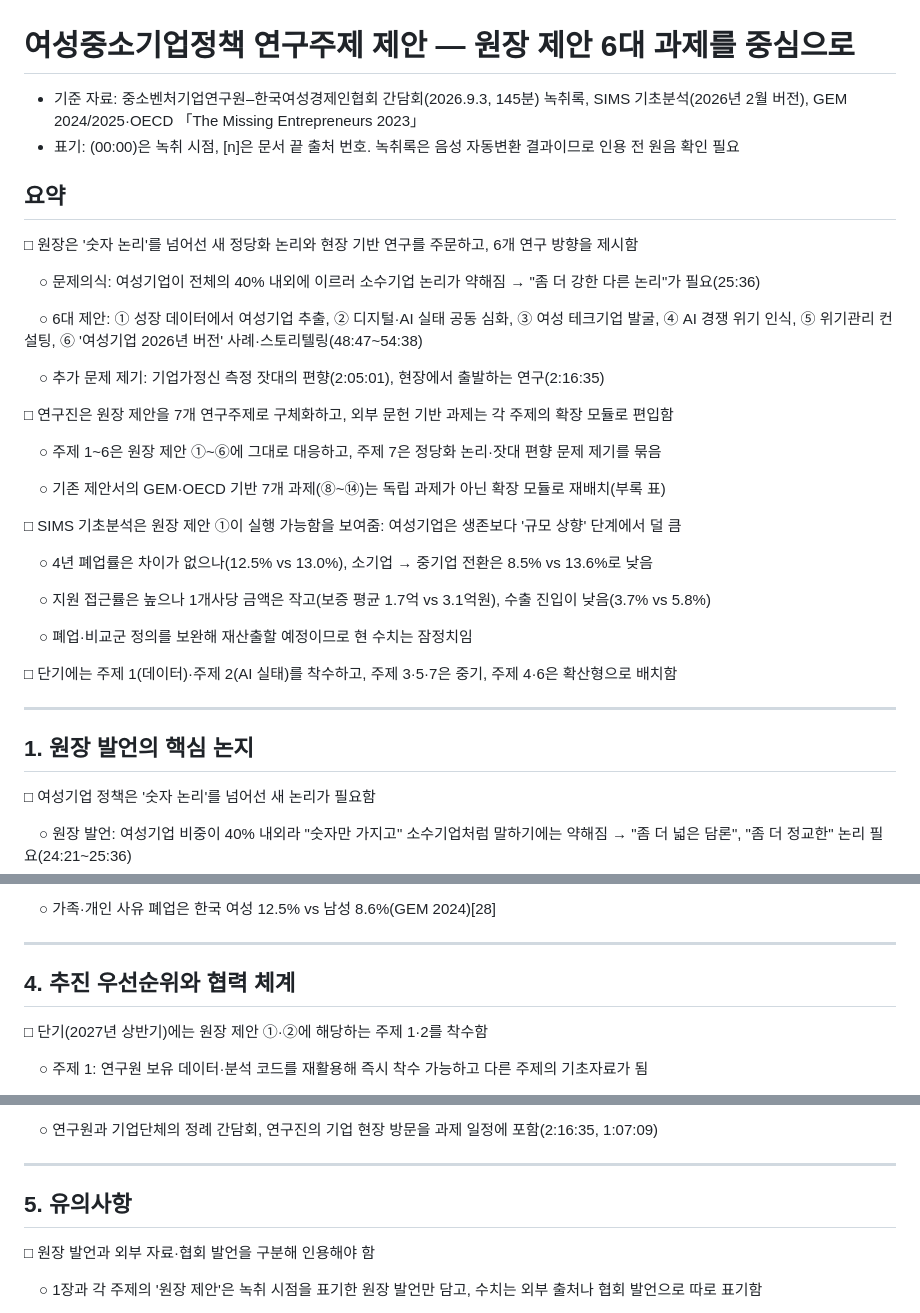
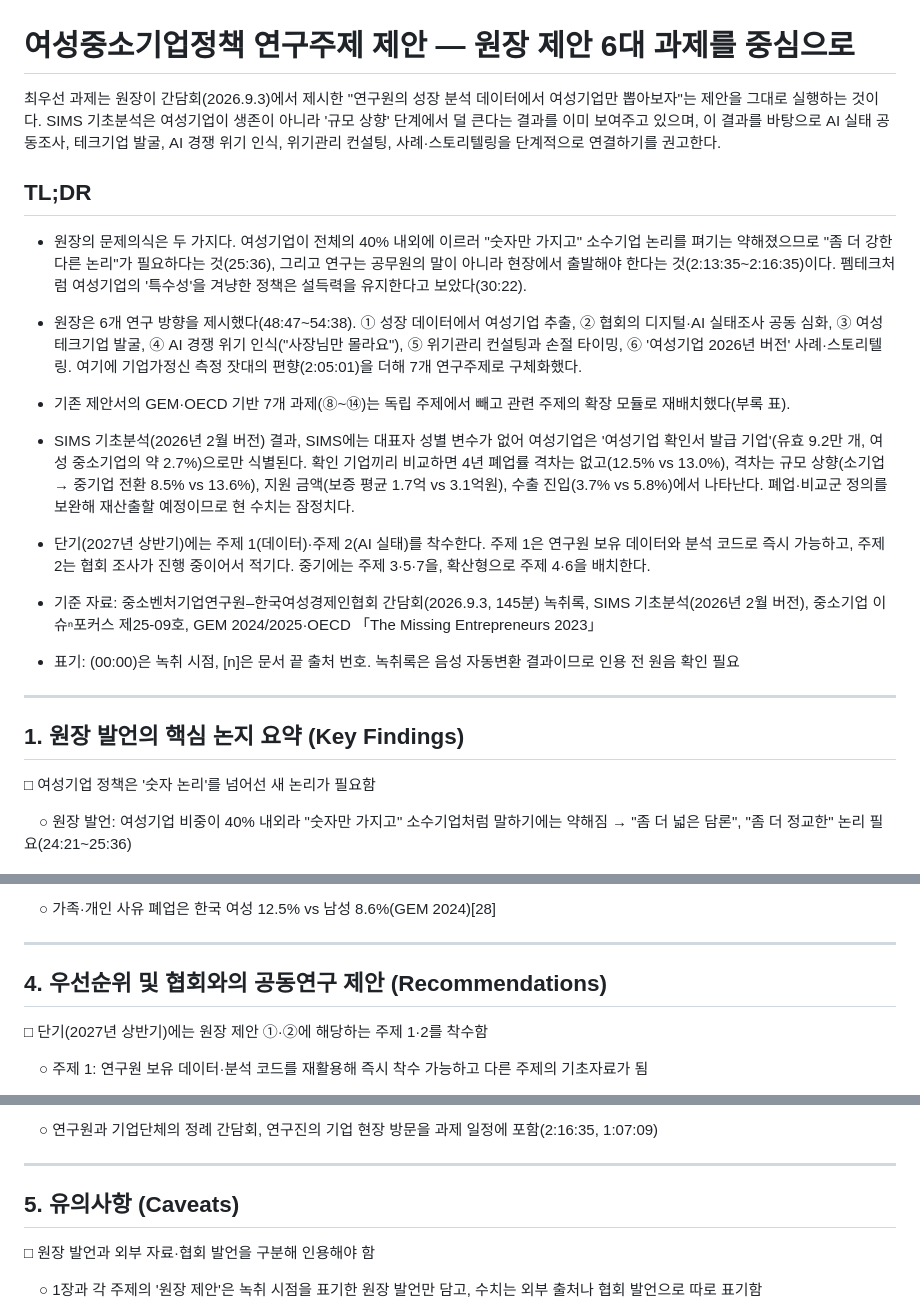
Before and after one commit to kosievalteam/kosi_evalteam, a Markdown page: 여성기업정책/연구주제제안_원장발언중심.md, 3 parts joined by grey strips. GitHub-like rendering.

```diff
--- a/여성기업정책/연구주제제안_원장발언중심.md
+++ b/여성기업정책/연구주제제안_원장발언중심.md
@@ -1,37 +1,21 @@
 # 여성중소기업정책 연구주제 제안 — 원장 제안 6대 과제를 중심으로
 
-- 기준 자료: 중소벤처기업연구원–한국여성경제인협회 간담회(2026.9.3, 145분) 녹취록, SIMS 기초분석(2026년 2월 버전), GEM 2024/2025·OECD 「The Missing Entrepreneurs 2023」
+최우선 과제는 원장이 간담회(2026.9.3)에서 제시한 "연구원의 성장 분석 데이터에서 여성기업만 뽑아보자"는 제안을 그대로 실행하는 것이다. SIMS 기초분석은 여성기업이 생존이 아니라 '규모 상향' 단계에서 덜 큰다는 결과를 이미 보여주고 있으며, 이 결과를 바탕으로 AI 실태 공동조사, 테크기업 발굴, AI 경쟁 위기 인식, 위기관리 컨설팅, 사례·스토리텔링을 단계적으로 연결하기를 권고한다.
+
+## TL;DR
+
+- 원장의 문제의식은 두 가지다. 여성기업이 전체의 40% 내외에 이르러 "숫자만 가지고" 소수기업 논리를 펴기는 약해졌으므로 "좀 더 강한 다른 논리"가 필요하다는 것(25:36), 그리고 연구는 공무원의 말이 아니라 현장에서 출발해야 한다는 것(2:13:35~2:16:35)이다. 펨테크처럼 여성기업의 '특수성'을 겨냥한 정책은 설득력을 유지한다고 보았다(30:22).
+- 원장은 6개 연구 방향을 제시했다(48:47~54:38). ① 성장 데이터에서 여성기업 추출, ② 협회의 디지털·AI 실태조사 공동 심화, ③ 여성 테크기업 발굴, ④ AI 경쟁 위기 인식("사장님만 몰라요"), ⑤ 위기관리 컨설팅과 손절 타이밍, ⑥ '여성기업 2026년 버전' 사례·스토리텔링. 여기에 기업가정신 측정 잣대의 편향(2:05:01)을 더해 7개 연구주제로 구체화했다.
+- 기존 제안서의 GEM·OECD 기반 7개 과제(⑧~⑭)는 독립 주제에서 빼고 관련 주제의 확장 모듈로 재배치했다(부록 표).
+- SIMS 기초분석(2026년 2월 버전) 결과, SIMS에는 대표자 성별 변수가 없어 여성기업은 '여성기업 확인서 발급 기업'(유효 9.2만 개, 여성 중소기업의 약 2.7%)으로만 식별된다. 확인 기업끼리 비교하면 4년 폐업률 격차는 없고(12.5% vs 13.0%), 격차는 규모 상향(소기업 → 중기업 전환 8.5% vs 13.6%), 지원 금액(보증 평균 1.7억 vs 3.1억원), 수출 진입(3.7% vs 5.8%)에서 나타난다. 폐업·비교군 정의를 보완해 재산출할 예정이므로 현 수치는 잠정치다.
+- 단기(2027년 상반기)에는 주제 1(데이터)·주제 2(AI 실태)를 착수한다. 주제 1은 연구원 보유 데이터와 분석 코드로 즉시 가능하고, 주제 2는 협회 조사가 진행 중이어서 적기다. 중기에는 주제 3·5·7을, 확산형으로 주제 4·6을 배치한다.
+
+- 기준 자료: 중소벤처기업연구원–한국여성경제인협회 간담회(2026.9.3, 145분) 녹취록, SIMS 기초분석(2026년 2월 버전), 중소기업 이슈ⁿ포커스 제25-09호, GEM 2024/2025·OECD 「The Missing Entrepreneurs 2023」
 - 표기: (00:00)은 녹취 시점, \[n\]은 문서 끝 출처 번호. 녹취록은 음성 자동변환 결과이므로 인용 전 원음 확인 필요
-
-## 요약
-
-□ 원장은 '숫자 논리'를 넘어선 새 정당화 논리와 현장 기반 연구를 주문하고, 6개 연구 방향을 제시함
-
-　○ 문제의식: 여성기업이 전체의 40% 내외에 이르러 소수기업 논리가 약해짐 → "좀 더 강한 다른 논리"가 필요(25:36)
-
-　○ 6대 제안: ① 성장 데이터에서 여성기업 추출, ② 디지털·AI 실태 공동 심화, ③ 여성 테크기업 발굴, ④ AI 경쟁 위기 인식, ⑤ 위기관리 컨설팅, ⑥ '여성기업 2026년 버전' 사례·스토리텔링(48:47~54:38)
-
-　○ 추가 문제 제기: 기업가정신 측정 잣대의 편향(2:05:01), 현장에서 출발하는 연구(2:16:35)
-
-□ 연구진은 원장 제안을 7개 연구주제로 구체화하고, 외부 문헌 기반 과제는 각 주제의 확장 모듈로 편입함
-
-　○ 주제 1~6은 원장 제안 ①~⑥에 그대로 대응하고, 주제 7은 정당화 논리·잣대 편향 문제 제기를 묶음
-
-　○ 기존 제안서의 GEM·OECD 기반 7개 과제(⑧~⑭)는 독립 과제가 아닌 확장 모듈로 재배치(부록 표)
-
-□ SIMS 기초분석은 원장 제안 ①이 실행 가능함을 보여줌: 여성기업은 생존보다 '규모 상향' 단계에서 덜 큼
-
-　○ 4년 폐업률은 차이가 없으나(12.5% vs 13.0%), 소기업 → 중기업 전환은 8.5% vs 13.6%로 낮음
-
-　○ 지원 접근률은 높으나 1개사당 금액은 작고(보증 평균 1.7억 vs 3.1억원), 수출 진입이 낮음(3.7% vs 5.8%)
-
-　○ 폐업·비교군 정의를 보완해 재산출할 예정이므로 현 수치는 잠정치임
-
-□ 단기에는 주제 1(데이터)·주제 2(AI 실태)를 착수하고, 주제 3·5·7은 중기, 주제 4·6은 확산형으로 배치함
 
 ---
 
-## 1. 원장 발언의 핵심 논지
+## 1. 원장 발언의 핵심 논지 요약 (Key Findings)
 
 □ 여성기업 정책은 '숫자 논리'를 넘어선 새 논리가 필요함
 
@@ -505,7 +527,7 @@
 
 ---
 
-## 4. 추진 우선순위와 협력 체계
+## 4. 우선순위 및 협회와의 공동연구 제안 (Recommendations)
 
 □ 단기(2027년 상반기)에는 원장 제안 ①·②에 해당하는 주제 1·2를 착수함
 
@@ -543,7 +565,7 @@
 
 ---
 
-## 5. 유의사항
+## 5. 유의사항 (Caveats)
 
 □ 원장 발언과 외부 자료·협회 발언을 구분해 인용해야 함
 
```
Also changed, not shown: other parts of 여성기업정책/연구주제제안_원장발언중심.md (+41 -3 lines).
